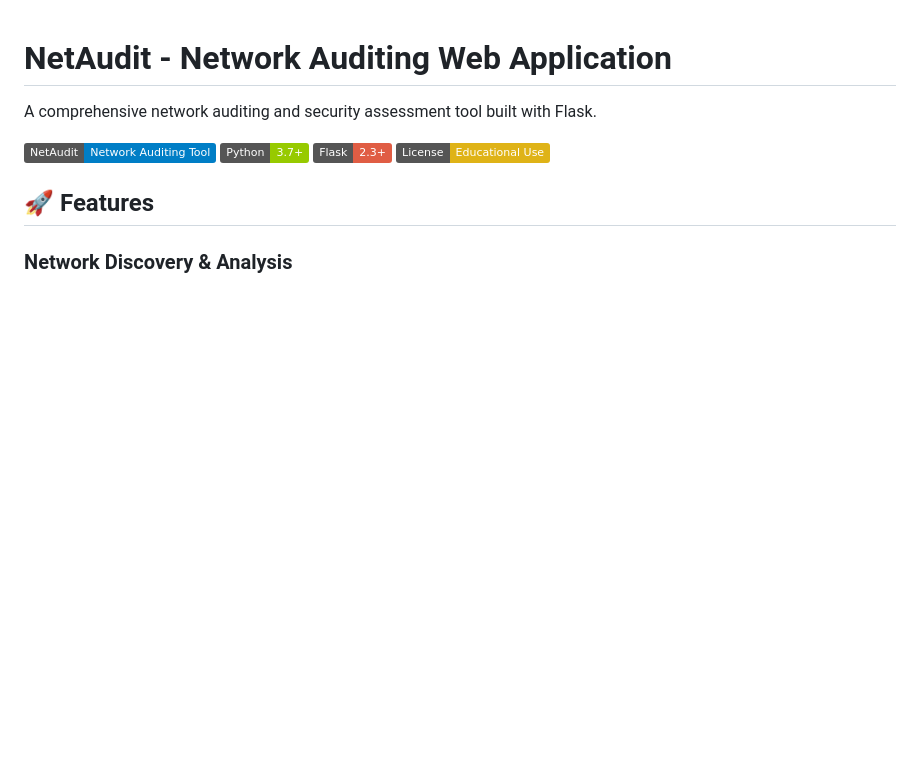
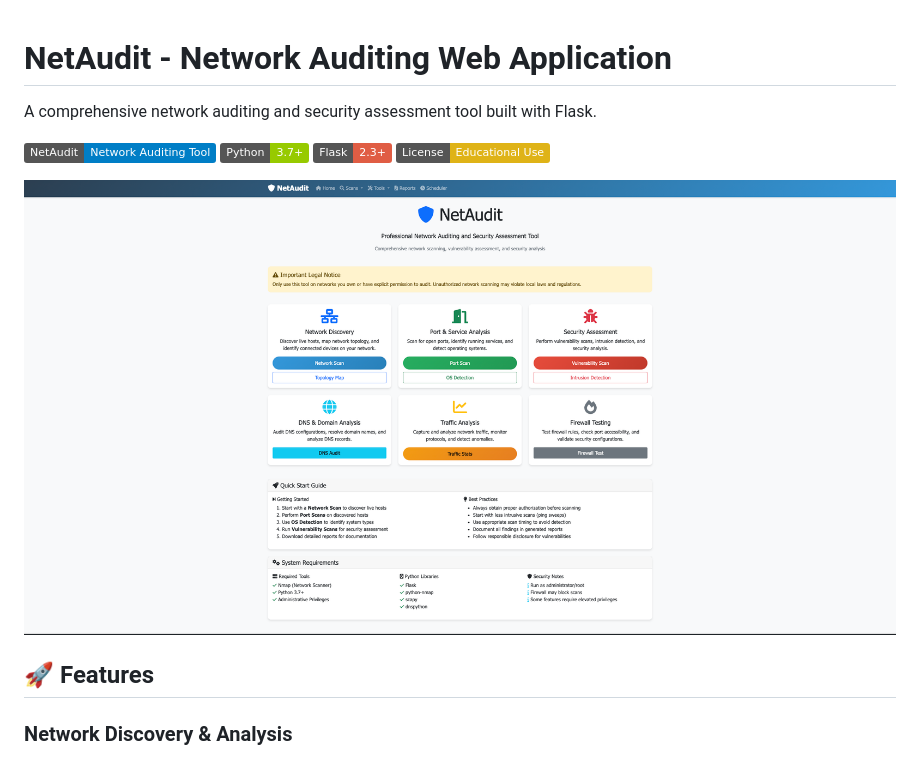
Before and after one commit to Vaibhavee89/NetAudit, a Markdown page: README.md, the part around the change. Rendered like a GitHub page; pictures changed too: docs/images/dashboard.png (added); badges without logos; blank space fills up the shorter version.

Commit message:
added reference image

```diff
--- a/README.md
+++ b/README.md
@@ -6,6 +6,8 @@ A comprehensive network auditing and security assessment tool built with Flask.
 ![Python](https://img.shields.io/badge/Python-3.7+-green)
 ![Flask](https://img.shields.io/badge/Flask-2.3+-red)
 ![License](https://img.shields.io/badge/License-Educational%20Use-yellow)
+
+![NetAudit dashboard](docs/images/dashboard.png)
 
 ## 🚀 Features
 
```
